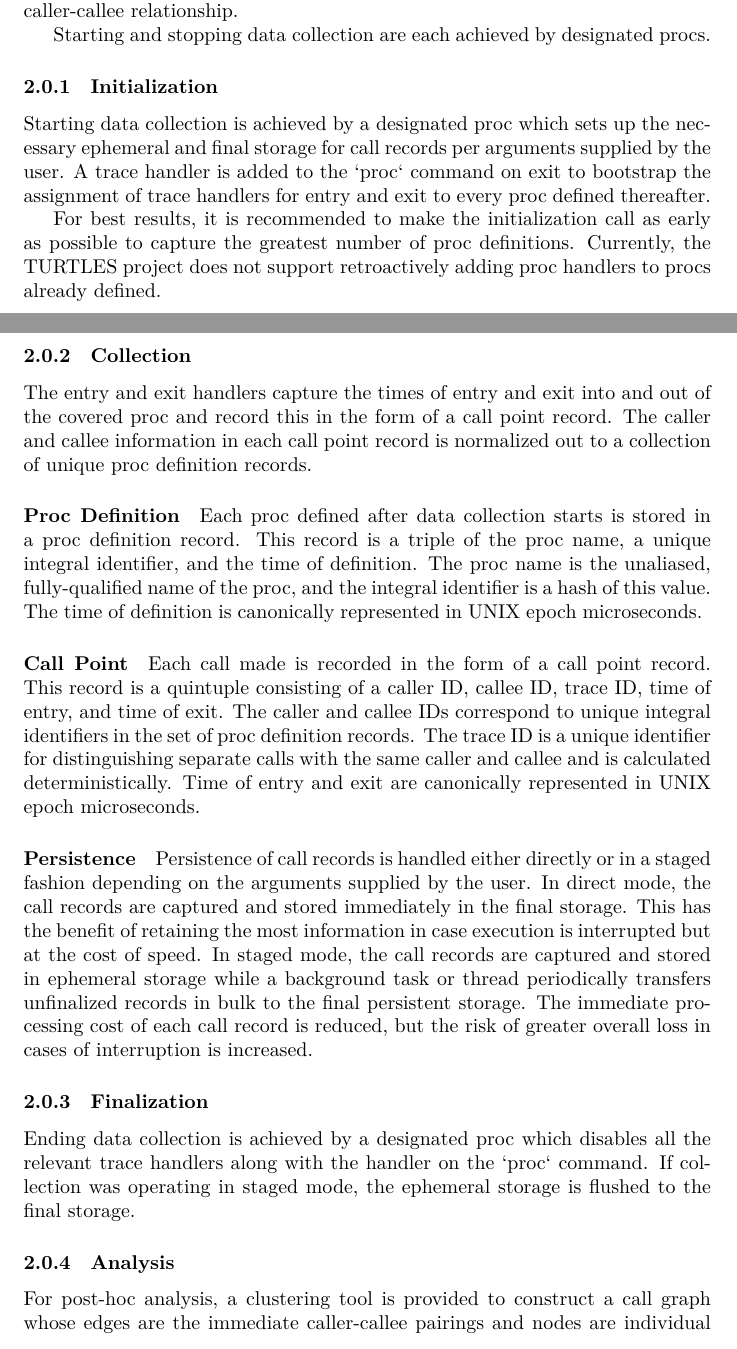
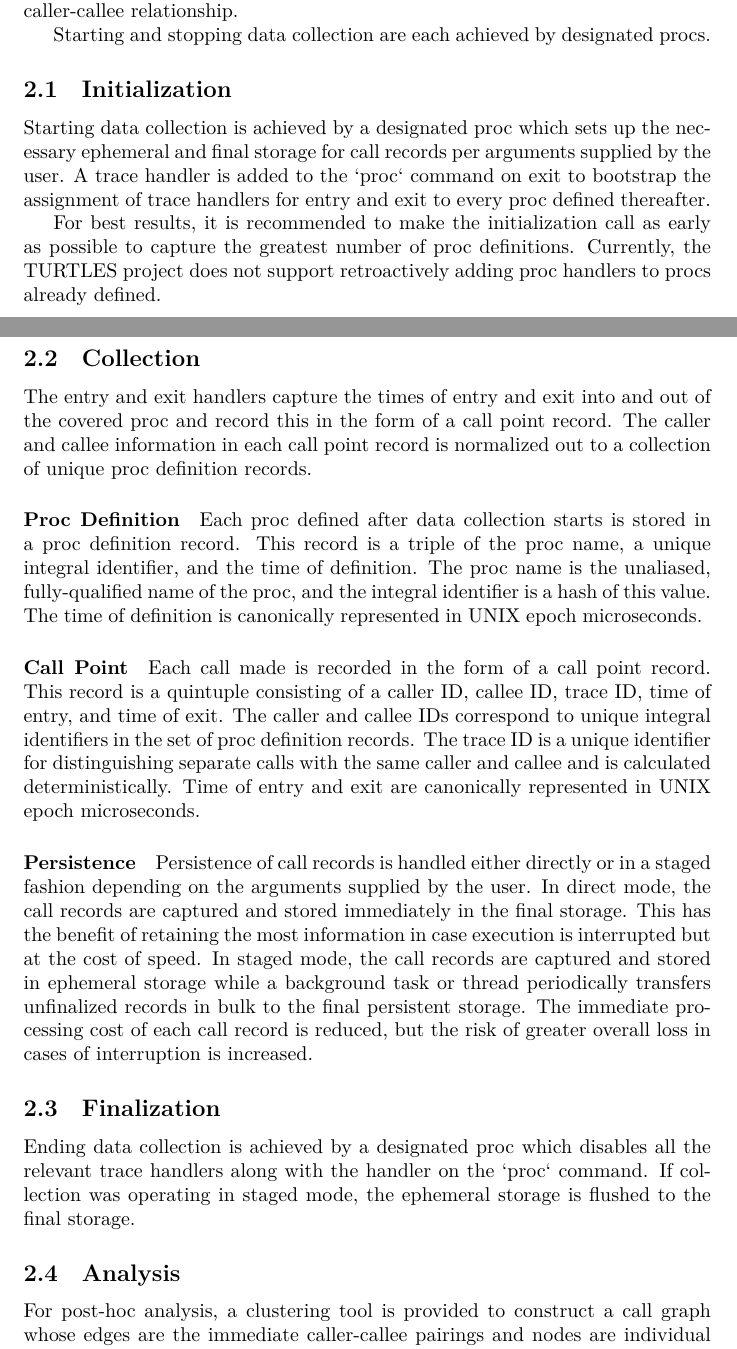
Before and after one commit to flightaware/turtles, a LaTeX paper (turtles.tex): two parts of pages 3 and 4 of 6, joined at a grey line, cut so that both start at the same text. Compiled offline with XeLaTeX.

Commit message:
Fix sectioning.

```diff
--- a/turtles.tex
+++ b/turtles.tex
@@ -115,7 +115,7 @@
 
   Starting and stopping data collection are each achieved by designated procs.
 
-  \subsubsection{Initialization}{
+  \subsection{Initialization}{
     Starting data collection is achieved by a designated proc which sets up
     the necessary ephemeral and final storage for call records per arguments
     supplied by the user. A trace handler is added to the `proc` command on exit
@@ -128,7 +128,7 @@
     to procs already defined.
 
   }
-  \subsubsection{Collection}{
+  \subsection{Collection}{
     The entry and exit handlers capture the times of entry and exit into and out of
     the covered proc and record this in the form of a call point record. The caller
     and callee information in each call point record is normalized out to a collection
@@ -162,13 +162,13 @@
       greater overall loss in cases of interruption is increased.
     }
   }
-  \subsubsection{Finalization}{
+  \subsection{Finalization}{
     Ending data collection is achieved by a designated proc which disables
     all the relevant trace handlers along with the handler on the `proc` command.
     If collection was operating in staged mode, the ephemeral storage is flushed
     to the final storage.
   }
-  \subsubsection{Analysis}{
+  \subsection{Analysis}{
     For post-hoc analysis, a clustering tool is provided to construct a call graph
     whose edges are the immediate caller-callee pairings and nodes are individual
     procs. The edge weights are defined as the number of invocations of the callee
```
